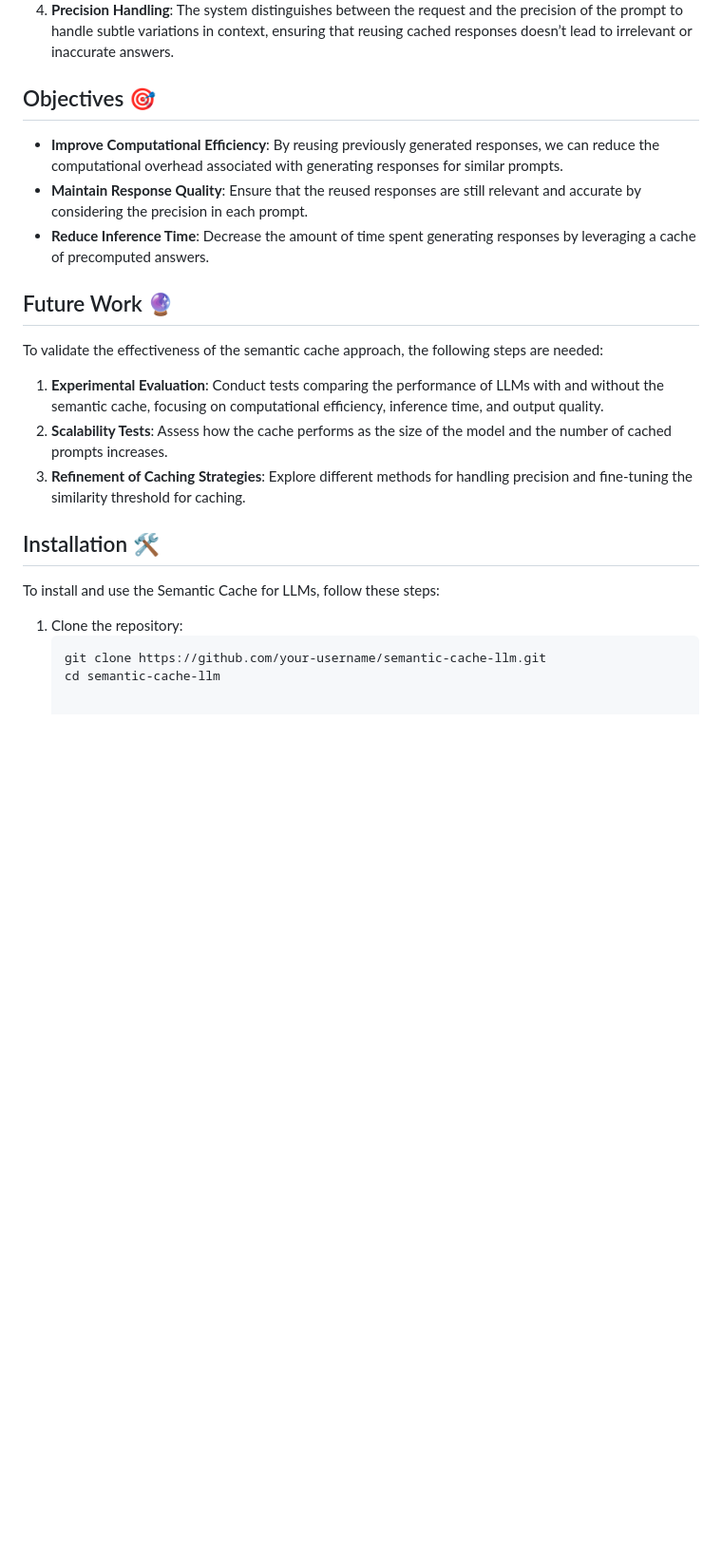
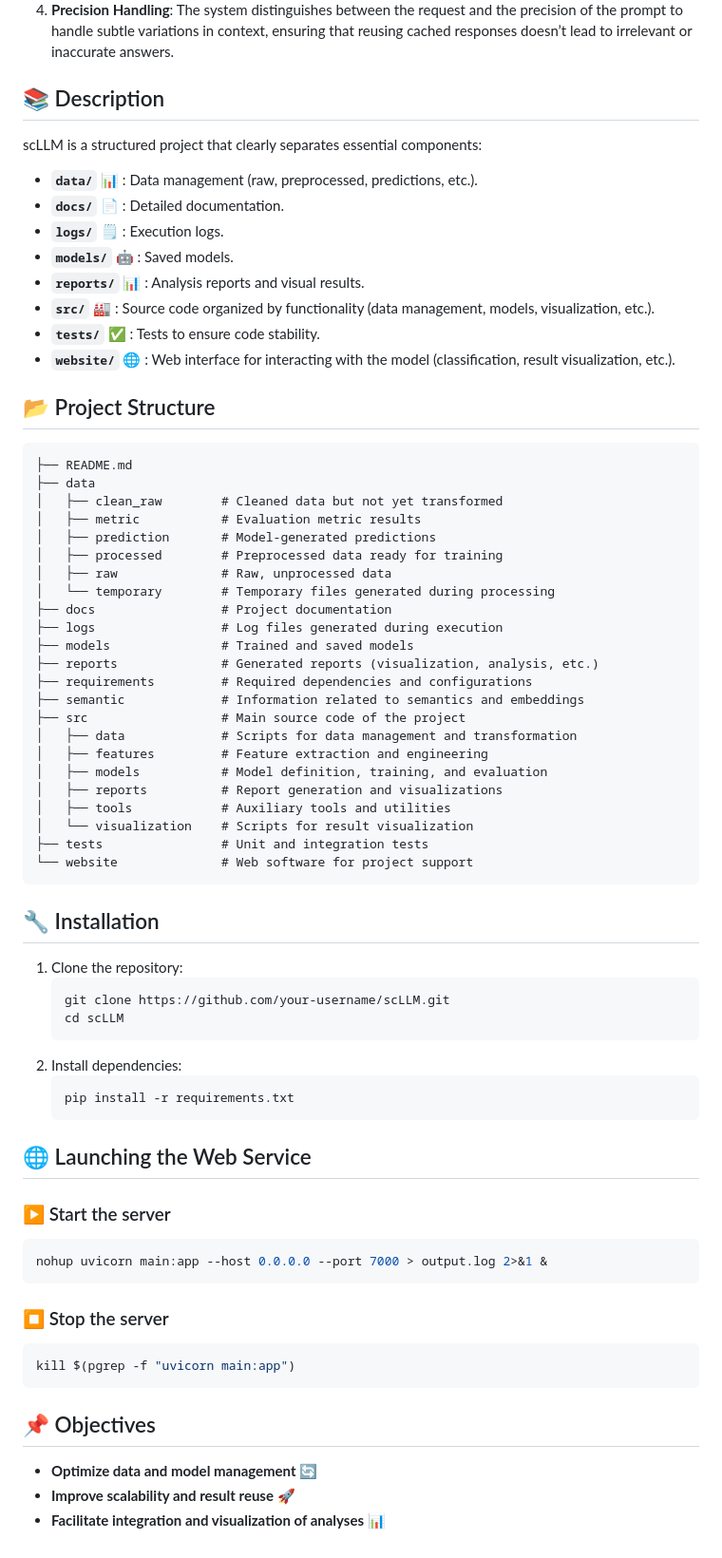
Before and after one commit to axboulangerr/CS-LLM, a Markdown page: README.md, the part around the change. Shown: that part at 95% size. Rendered like a GitHub page; blank space fills up the shorter version.

````diff
--- a/README.md
+++ b/README.md
@@ -45,22 +45,68 @@ If a sufficiently similar prompt exists in the cache, the system can retrieve an
 3. **Caching Mechanism**: If the similarity between the new prompt and an existing one exceeds a predefined threshold, the cached response is reused. Otherwise, the model generates a new response and stores it.
 4. **Precision Handling**: The system distinguishes between the request and the precision of the prompt to handle subtle variations in context, ensuring that reusing cached responses doesn’t lead to irrelevant or inaccurate answers.
 
-## Objectives 🎯
-- **Improve Computational Efficiency**: By reusing previously generated responses, we can reduce the computational overhead associated with generating responses for similar prompts.
-- **Maintain Response Quality**: Ensure that the reused responses are still relevant and accurate by considering the precision in each prompt.
-- **Reduce Inference Time**: Decrease the amount of time spent generating responses by leveraging a cache of precomputed answers.
+## 📚 Description
+scLLM is a structured project that clearly separates essential components:
+- **`data/`** 📊 : Data management (raw, preprocessed, predictions, etc.).
+- **`docs/`** 📄 : Detailed documentation.
+- **`logs/`** 🗒️ : Execution logs.
+- **`models/`** 🤖 : Saved models.
+- **`reports/`** 📊 : Analysis reports and visual results.
+- **`src/`** 🏭️ : Source code organized by functionality (data management, models, visualization, etc.).
+- **`tests/`** ✅ : Tests to ensure code stability.
+- **`website/`** 🌐 : Web interface for interacting with the model (classification, result visualization, etc.).
 
-## Future Work 🔮
-To validate the effectiveness of the semantic cache approach, the following steps are needed:
-1. **Experimental Evaluation**: Conduct tests comparing the performance of LLMs with and without the semantic cache, focusing on computational efficiency, inference time, and output quality.
-2. **Scalability Tests**: Assess how the cache performs as the size of the model and the number of cached prompts increases.
-3. **Refinement of Caching Strategies**: Explore different methods for handling precision and fine-tuning the similarity threshold for caching.
+## 📂 Project Structure
+```plaintext
+├── README.md
+├── data
+│   ├── clean_raw        # Cleaned data but not yet transformed
+│   ├── metric           # Evaluation metric results
+│   ├── prediction       # Model-generated predictions
+│   ├── processed        # Preprocessed data ready for training
+│   ├── raw              # Raw, unprocessed data
+│   └── temporary        # Temporary files generated during processing
+├── docs                 # Project documentation
+├── logs                 # Log files generated during execution
+├── models               # Trained and saved models
+├── reports              # Generated reports (visualization, analysis, etc.)
+├── requirements         # Required dependencies and configurations
+├── semantic             # Information related to semantics and embeddings
+├── src                  # Main source code of the project
+│   ├── data             # Scripts for data management and transformation
+│   ├── features         # Feature extraction and engineering
+│   ├── models           # Model definition, training, and evaluation
+│   ├── reports          # Report generation and visualizations
+│   ├── tools            # Auxiliary tools and utilities
+│   └── visualization    # Scripts for result visualization
+├── tests                # Unit and integration tests
+└── website              # Web software for project support
+```
 
-## Installation 🛠️
-
-To install and use the Semantic Cache for LLMs, follow these steps:
-
+## 🔧 Installation
 1. Clone the repository:
    ```bash
-   git clone https://github.com/your-username/semantic-cache-llm.git
-   cd semantic-cache-llm
+   git clone https://github.com/your-username/scLLM.git
+   cd scLLM
+   ```
+2. Install dependencies:
+   ```bash
+   pip install -r requirements.txt
+   ```
+
+## 🌐 Launching the Web Service
+
+### ▶️ Start the server
+```bash
+nohup uvicorn main:app --host 0.0.0.0 --port 7000 > output.log 2>&1 &
+```
+
+### ⏹️ Stop the server
+```bash
+kill $(pgrep -f "uvicorn main:app")
+```
+
+## 📌 Objectives
+- **Optimize data and model management** 🔄
+- **Improve scalability and result reuse** 🚀
+- **Facilitate integration and visualization of analyses** 📊
````
